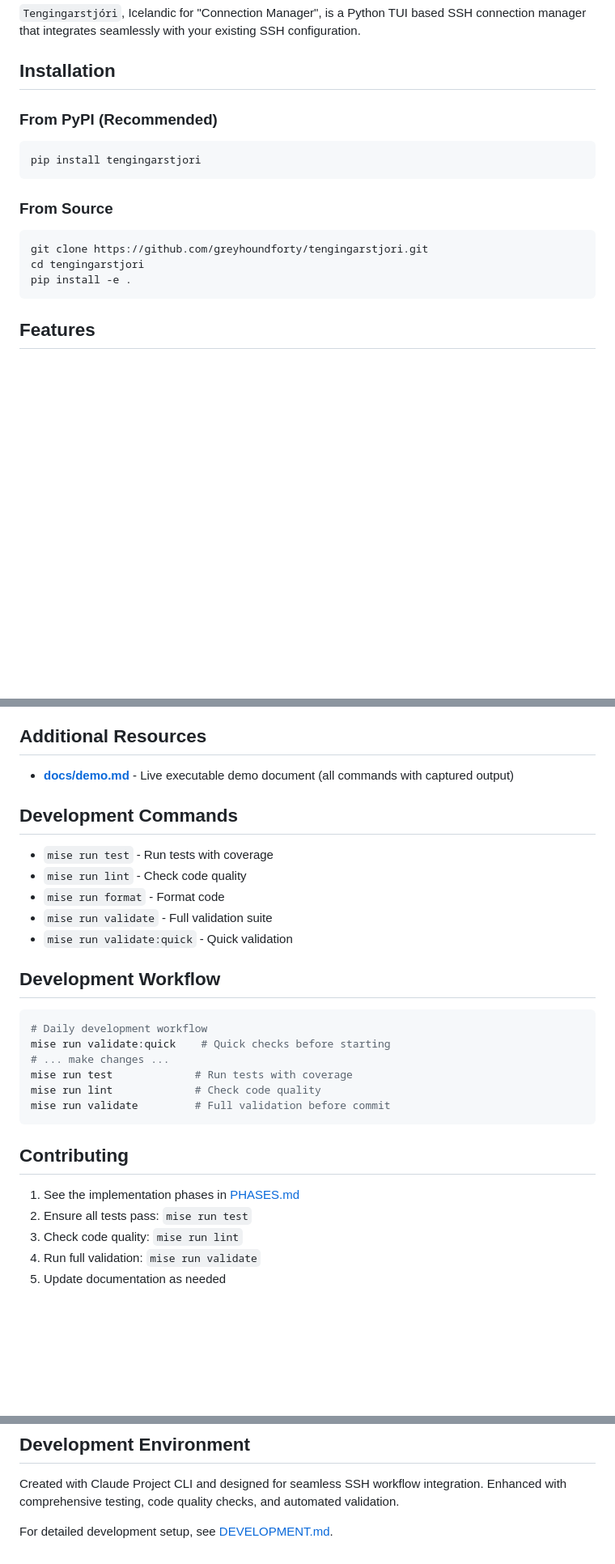
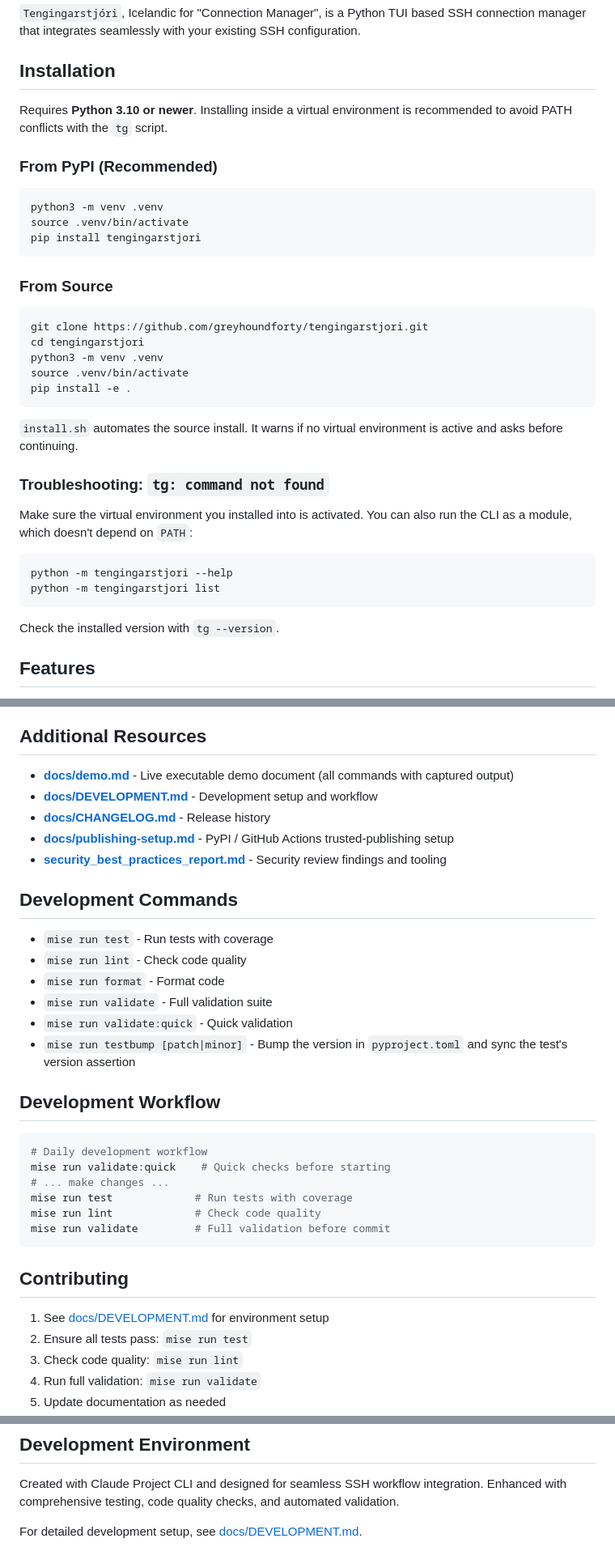
Before and after one commit to greyhoundforty/tengingarstjori, a Markdown page: README.md, 3 parts joined by grey strips. Shown at 81% size. Drawn GitHub-style; blank space fills up the shorter version.

Commit message:
docs: update README for recent code changes
- Document Python 3.10+ requirement, venv-based install, and `python -m tengingarstjori` fallback
- Document extra_options blocklist and tg test host key verification
- Fix broken PHASES.md/DEVELOPMENT.md links, add docs and testbump references

Co-Authored-By: Claude Sonnet 5.5 <noreply@anthropic.com>

````diff
--- a/README.md
+++ b/README.md
@@ -4,9 +4,13 @@
 
 ## Installation
 
+Requires **Python 3.10 or newer**. Installing inside a virtual environment is recommended to avoid PATH conflicts with the `tg` script.
+
 ### From PyPI (Recommended)
 
 ```bash
+python3 -m venv .venv
+source .venv/bin/activate
 pip install tengingarstjori
 ```
 
@@ -15,8 +19,23 @@ pip install tengingarstjori
 ```bash
 git clone https://github.com/greyhoundforty/tengingarstjori.git
 cd tengingarstjori
+python3 -m venv .venv
+source .venv/bin/activate
 pip install -e .
 ```
+
+`install.sh` automates the source install. It warns if no virtual environment is active and asks before continuing.
+
+### Troubleshooting: `tg: command not found`
+
+Make sure the virtual environment you installed into is activated. You can also run the CLI as a module, which doesn't depend on `PATH`:
+
+```bash
+python -m tengingarstjori --help
+python -m tengingarstjori list
+```
+
+Check the installed version with `tg --version`.
 
 ## Features
 
@@ -299,6 +320,10 @@ cat ~/.ssh/config.tengingarstjori
 ## Additional Resources
 
 - **[docs/demo.md](docs/demo.md)** - Live executable demo document (all commands with captured output)
+- **[docs/DEVELOPMENT.md](docs/DEVELOPMENT.md)** - Development setup and workflow
+- **[docs/CHANGELOG.md](docs/CHANGELOG.md)** - Release history
+- **[docs/publishing-setup.md](docs/publishing-setup.md)** - PyPI / GitHub Actions trusted-publishing setup
+- **[security_best_practices_report.md](security_best_practices_report.md)** - Security review findings and tooling
 
 ## Development Commands
 
@@ -307,6 +332,7 @@ cat ~/.ssh/config.tengingarstjori
 - `mise run format` - Format code
 - `mise run validate` - Full validation suite
 - `mise run validate:quick` - Quick validation
+- `mise run testbump [patch|minor]` - Bump the version in `pyproject.toml` and sync the test's version assertion
 
 ## Development Workflow
 
@@ -321,7 +347,7 @@ mise run validate         # Full validation before commit
 
 ## Contributing
 
-1. See the implementation phases in [PHASES.md](PHASES.md)
+1. See [docs/DEVELOPMENT.md](docs/DEVELOPMENT.md) for environment setup
 2. Ensure all tests pass: `mise run test`
 3. Check code quality: `mise run lint`
 4. Run full validation: `mise run validate`
@@ -335,4 +361,4 @@ This project is licensed under the MIT License - see the [LICENSE](LICENSE) file
 
 Created with Claude Project CLI and designed for seamless SSH workflow integration. Enhanced with comprehensive testing, code quality checks, and automated validation.
 
-For detailed development setup, see [DEVELOPMENT.md](DEVELOPMENT.md).
+For detailed development setup, see [docs/DEVELOPMENT.md](docs/DEVELOPMENT.md).
````
Also changed, not shown: other parts of README.md (+2 -0 lines).
